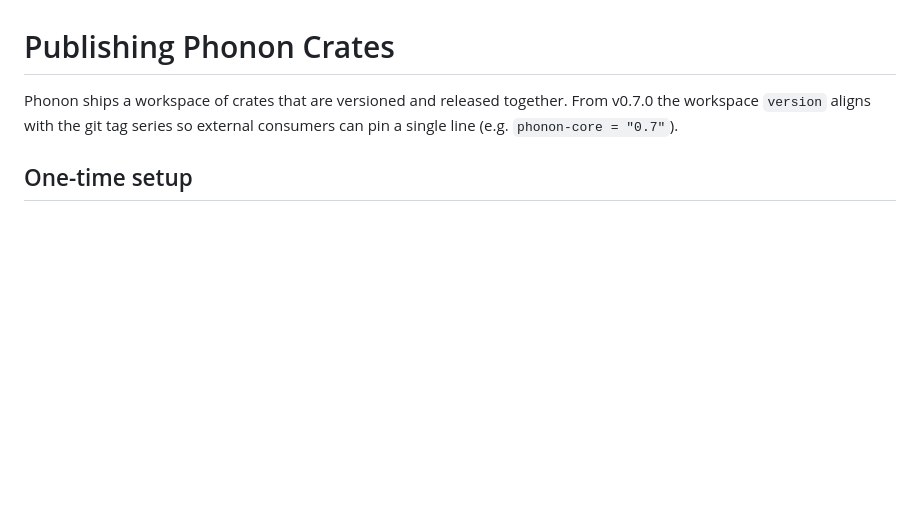
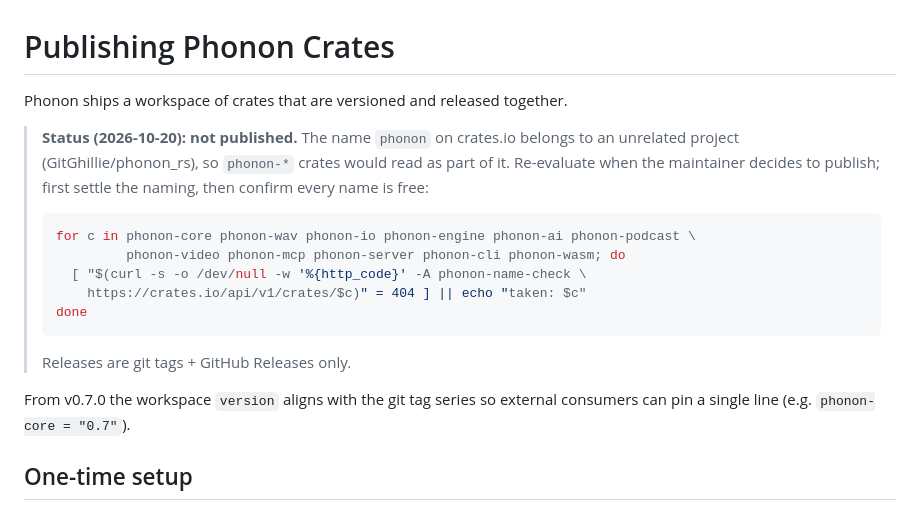
Before and after one commit to yuxuetr/phonon, a Markdown page: docs/publishing.md, the part around the change. Drawn GitHub-style; blank space fills up the shorter version.

Commit message:
docs: record crates.io publishing as deferred
The crates.io name `phonon` belongs to an unrelated project, so
phonon-* crates would read as part of it. Releases stay on git tags
and GitHub Releases; docs/publishing.md has the name check to run
before reconsidering.

````diff
--- a/docs/publishing.md
+++ b/docs/publishing.md
@@ -1,7 +1,24 @@
 # Publishing Phonon Crates
 
 Phonon ships a workspace of crates that are versioned and released
-together. From v0.7.0 the workspace `version` aligns with the git tag
+together.
+
+> **Status (2026-10-20): not published.** The name `phonon` on crates.io
+> belongs to an unrelated project (GitGhillie/phonon_rs), so `phonon-*`
+> crates would read as part of it. Re-evaluate when the maintainer decides
+> to publish; first settle the naming, then confirm every name is free:
+>
+> ```bash
+> for c in phonon-core phonon-wav phonon-io phonon-engine phonon-ai phonon-podcast \
+>          phonon-video phonon-mcp phonon-server phonon-cli phonon-wasm; do
+>   [ "$(curl -s -o /dev/null -w '%{http_code}' -A phonon-name-check \
+>     https://crates.io/api/v1/crates/$c)" = 404 ] || echo "taken: $c"
+> done
+> ```
+>
+> Releases are git tags + GitHub Releases only.
+
+From v0.7.0 the workspace `version` aligns with the git tag
 series so external consumers can pin a single line (e.g.
 `phonon-core = "0.7"`).
 
````
Also changed, not shown: AGENTS.md (+1 -1 lines), RoadMap.md (+1 -1 lines).
